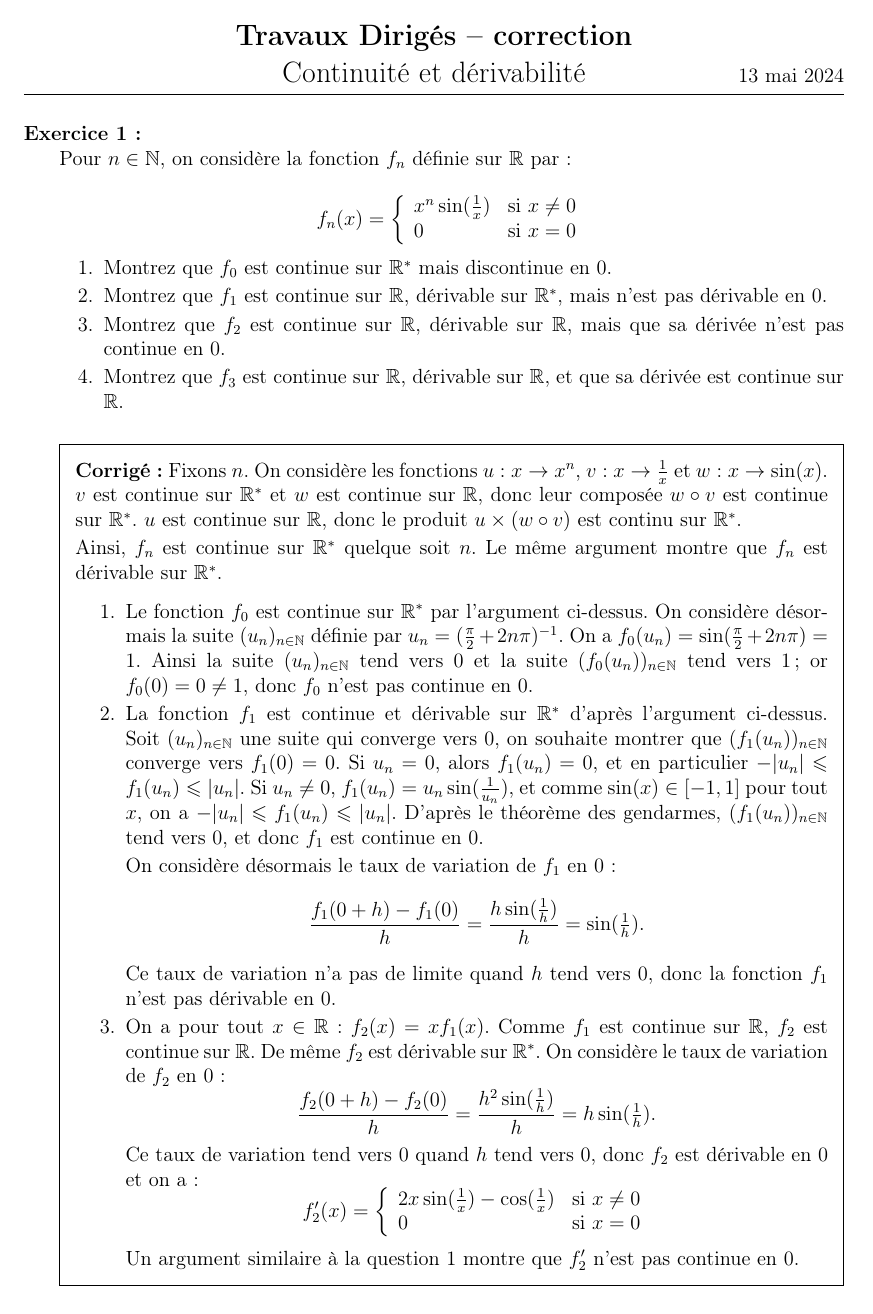
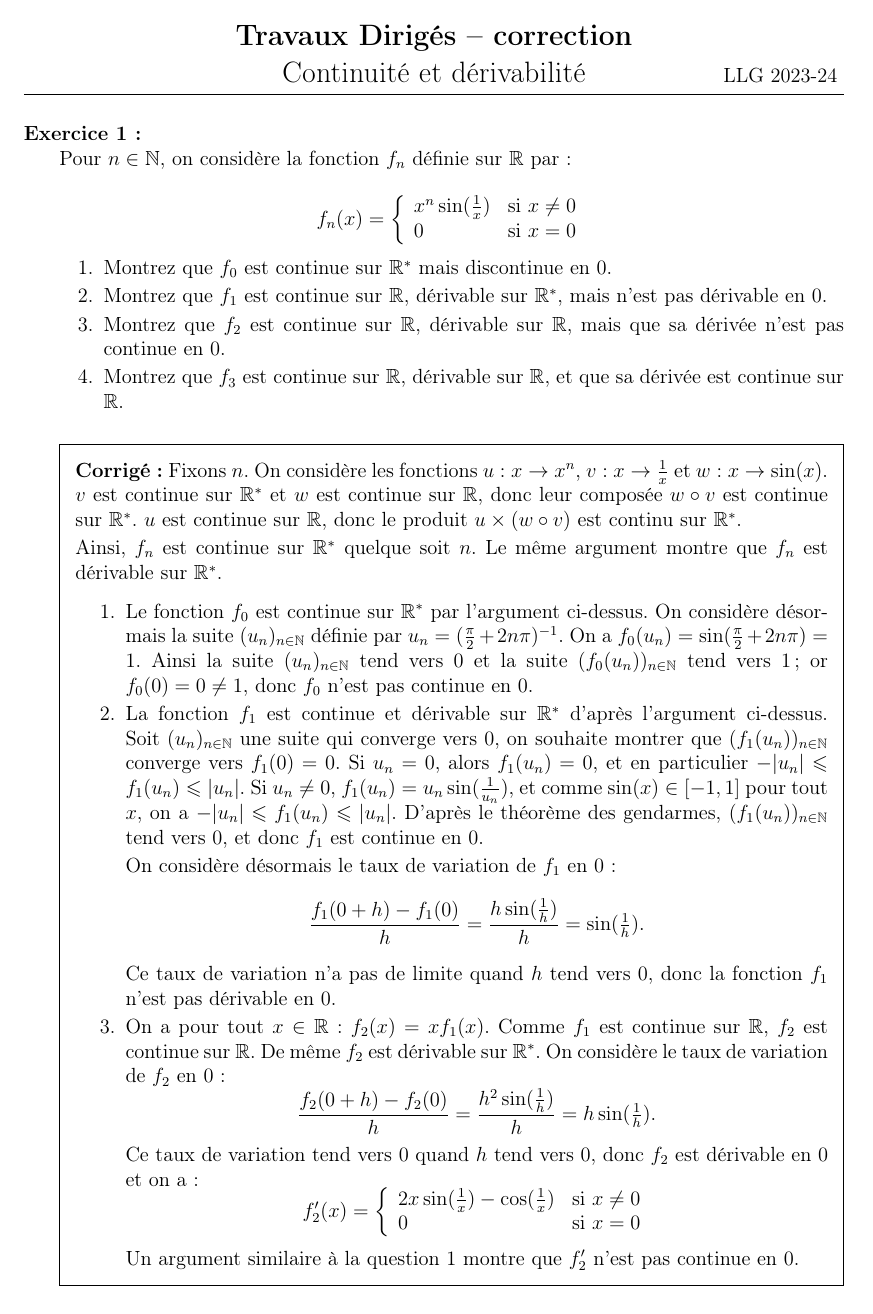
Before and after one commit to Blaxapate/blaxapate.github.io, a LaTeX problem sheet (files/lycee/TD-continuite-derivees.tex): page 1 of 2. Compiled offline with pdfLaTeX.

Commit message:
Update TD-continuite-derivees.tex

```diff
--- a/files/lycee/TD-continuite-derivees.tex
+++ b/files/lycee/TD-continuite-derivees.tex
@@ -15,7 +15,10 @@
 
 %En-tête et pied de page
 \pagestyle{headandfoot}
-\header{}{\Large\textbf{Travaux Dirigés -- correction}\\Continuité et dérivabilité}{\today}
+\header{}{\Large\textbf{Travaux Dirigés -- correction}\\Continuité et dérivabilité}{
+%\today
+LLG 2023-24
+}
 \headrule
 \footer{}{}{}
 
```
